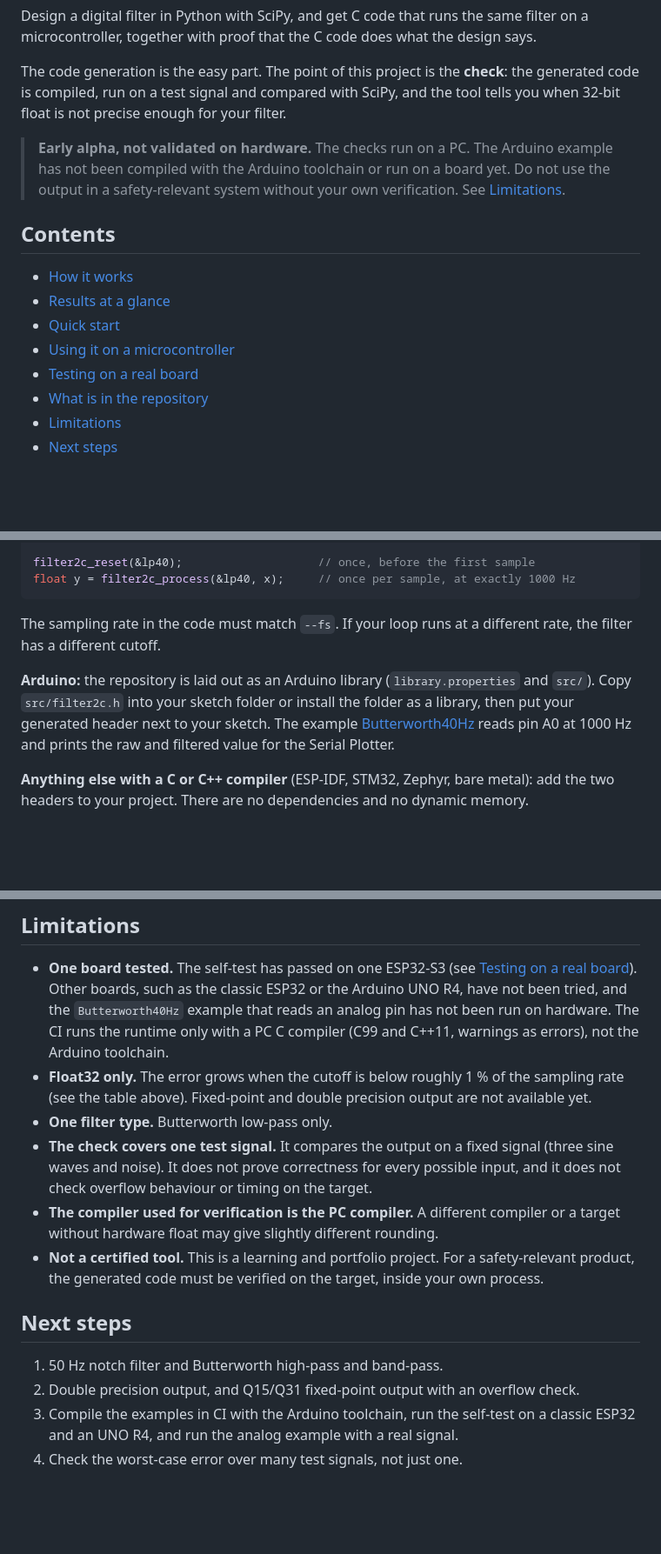
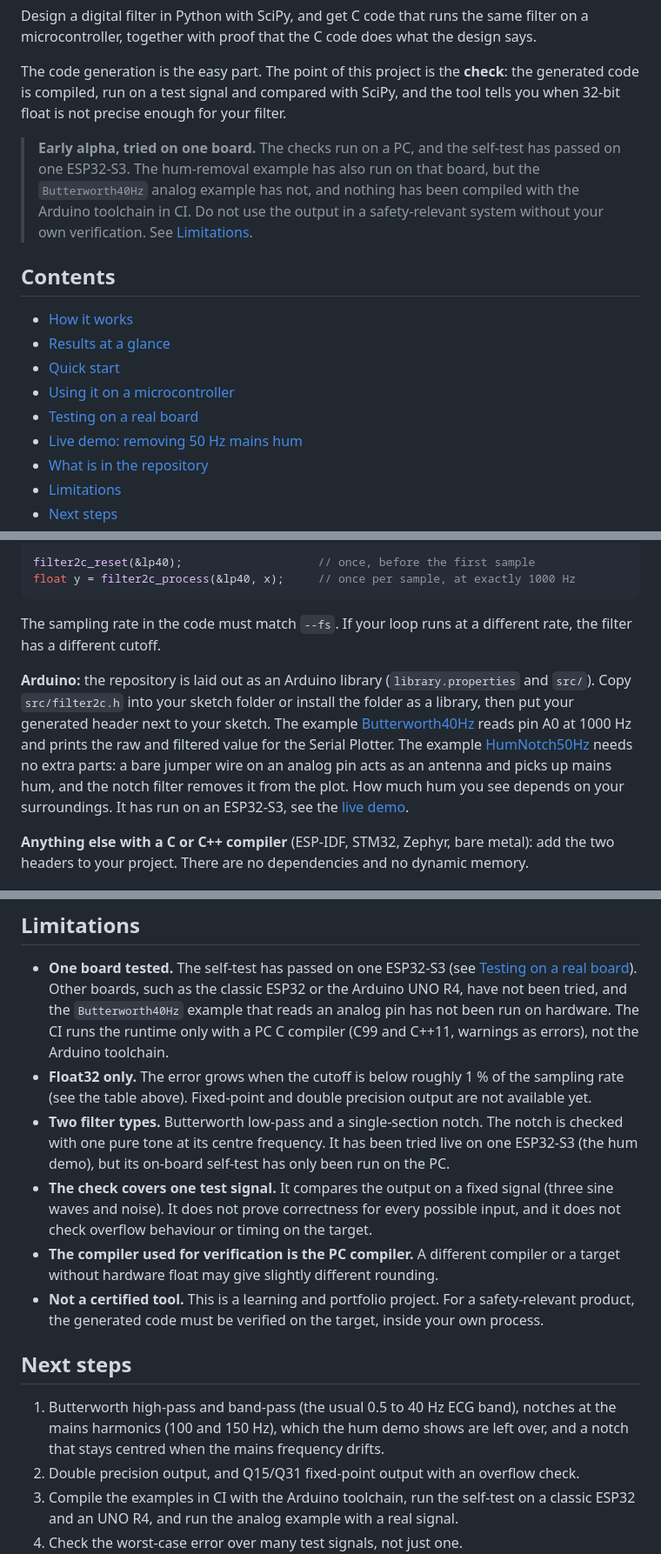
Before and after one commit to Madmaxcoder2612/filter2c, a Markdown page: README.md, 3 parts joined by grey strips. Shown at 87% size. Rendered like a GitHub page; blank space fills up the shorter version.

```diff
--- a/README.md
+++ b/README.md
@@ -9,7 +9,7 @@ Design a digital filter in Python with SciPy, and get C code that runs the same
 
 The code generation is the easy part. The point of this project is the **check**: the generated code is compiled, run on a test signal and compared with SciPy, and the tool tells you when 32-bit float is not precise enough for your filter.
 
-> **Early alpha, not validated on hardware.** The checks run on a PC. The Arduino example has not been compiled with the Arduino toolchain or run on a board yet. Do not use the output in a safety-relevant system without your own verification. See [Limitations](#limitations).
+> **Early alpha, tried on one board.** The checks run on a PC, and the self-test has passed on one ESP32-S3. The hum-removal example has also run on that board, but the `Butterworth40Hz` analog example has not, and nothing has been compiled with the Arduino toolchain in CI. Do not use the output in a safety-relevant system without your own verification. See [Limitations](#limitations).
 
 ## Contents
 
@@ -18,6 +18,7 @@ The code generation is the easy part. The point of this project is the **check**
 - [Quick start](#quick-start)
 - [Using it on a microcontroller](#using-it-on-a-microcontroller)
 - [Testing on a real board](#testing-on-a-real-board)
+- [Live demo: removing 50 Hz mains hum](#live-demo-removing-50-hz-mains-hum)
 - [What is in the repository](#what-is-in-the-repository)
 - [Limitations](#limitations)
 - [Next steps](#next-steps)
@@ -121,7 +149,7 @@ float y = filter2c_process(&lp40, x);     // once per sample, at exactly 1000 Hz
 
 The sampling rate in the code must match `--fs`. If your loop runs at a different rate, the filter has a different cutoff.
 
-**Arduino:** the repository is laid out as an Arduino library (`library.properties` and `src/`). Copy `src/filter2c.h` into your sketch folder or install the folder as a library, then put your generated header next to your sketch. The example [Butterworth40Hz](examples/Butterworth40Hz/Butterworth40Hz.ino) reads pin A0 at 1000 Hz and prints the raw and filtered value for the Serial Plotter.
+**Arduino:** the repository is laid out as an Arduino library (`library.properties` and `src/`). Copy `src/filter2c.h` into your sketch folder or install the folder as a library, then put your generated header next to your sketch. The example [Butterworth40Hz](examples/Butterworth40Hz/Butterworth40Hz.ino) reads pin A0 at 1000 Hz and prints the raw and filtered value for the Serial Plotter. The example [HumNotch50Hz](examples/HumNotch50Hz/HumNotch50Hz.ino) needs no extra parts: a bare jumper wire on an analog pin acts as an antenna and picks up mains hum, and the notch filter removes it from the plot. How much hum you see depends on your surroundings. It has run on an ESP32-S3, see the [live demo](#live-demo-removing-50-hz-mains-hum).
 
 **Anything else with a C or C++ compiler** (ESP-IDF, STM32, Zephyr, bare metal): add the two headers to your project. There are no dependencies and no dynamic memory.
 
@@ -198,14 +251,14 @@ The sketch is also tested on the PC against a small stand-in for the Arduino fun
 
 - **One board tested.** The self-test has passed on one ESP32-S3 (see [Testing on a real board](#testing-on-a-real-board)). Other boards, such as the classic ESP32 or the Arduino UNO R4, have not been tried, and the `Butterworth40Hz` example that reads an analog pin has not been run on hardware. The CI runs the runtime only with a PC C compiler (C99 and C++11, warnings as errors), not the Arduino toolchain.
 - **Float32 only.** The error grows when the cutoff is below roughly 1 % of the sampling rate (see the table above). Fixed-point and double precision output are not available yet.
-- **One filter type.** Butterworth low-pass only.
+- **Two filter types.** Butterworth low-pass and a single-section notch. The notch is checked with one pure tone at its centre frequency. It has been tried live on one ESP32-S3 (the hum demo), but its on-board self-test has only been run on the PC.
 - **The check covers one test signal.** It compares the output on a fixed signal (three sine waves and noise). It does not prove correctness for every possible input, and it does not check overflow behaviour or timing on the target.
 - **The compiler used for verification is the PC compiler.** A different compiler or a target without hardware float may give slightly different rounding.
 - **Not a certified tool.** This is a learning and portfolio project. For a safety-relevant product, the generated code must be verified on the target, inside your own process.
 
 ## Next steps
 
-1. 50 Hz notch filter and Butterworth high-pass and band-pass.
+1. Butterworth high-pass and band-pass (the usual 0.5 to 40 Hz ECG band), notches at the mains harmonics (100 and 150 Hz), which the hum demo shows are left over, and a notch that stays centred when the mains frequency drifts.
 2. Double precision output, and Q15/Q31 fixed-point output with an overflow check.
 3. Compile the examples in CI with the Arduino toolchain, run the self-test on a classic ESP32 and an UNO R4, and run the analog example with a real signal.
 4. Check the worst-case error over many test signals, not just one.
```
Also changed, not shown: other parts of README.md (+55 -3 lines), CHANGELOG.md (+5 -0 lines), NOTICE.md (+3 -1 lines), docs/images/hum-notch-plot.png (added), 11 other files.
